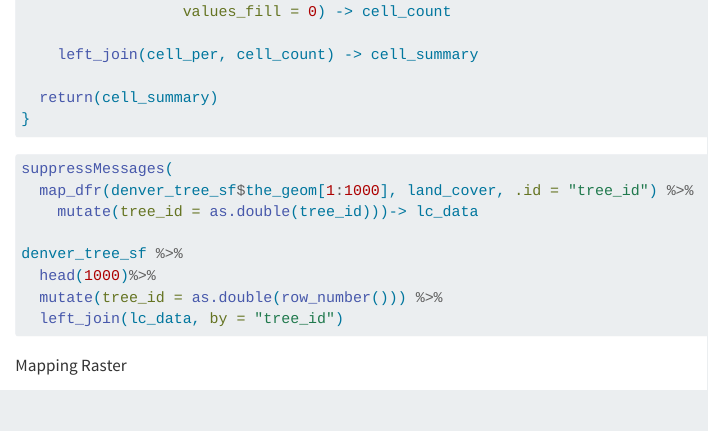
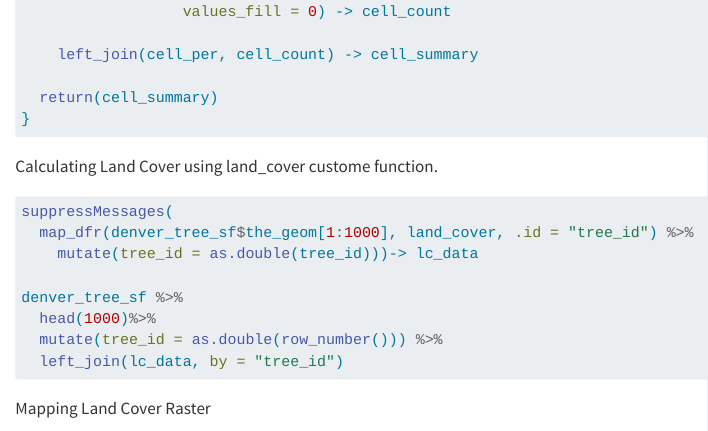
Before and after one commit to jm1212a/denver_tree_phenology, a Quarto document (analysis/exploratory_analysis_tree_sample.qmd): the page in a window 1100 px wide, from 4110 px down. Rendered offline with R 4.5, knitr and Pandoc in place of Quarto, with nearby package versions; the code chunks are not run, so their results and figures are left out.

Commit message:
annotation of code

````diff
--- a/analysis/exploratory_analysis_tree_sample.qmd
+++ b/analysis/exploratory_analysis_tree_sample.qmd
@@ -228,6 +228,7 @@ land_cover <- function(geom) {
 
 ```
 
+Calculating Land Cover using land_cover custome function.
 
 ```{r, warning=FALSE}
 
@@ -242,7 +243,7 @@ denver_tree_sf %>%
 
 ```
 
-Mapping Raster
+Mapping Land Cover Raster
 
 ```{r}
 
````
